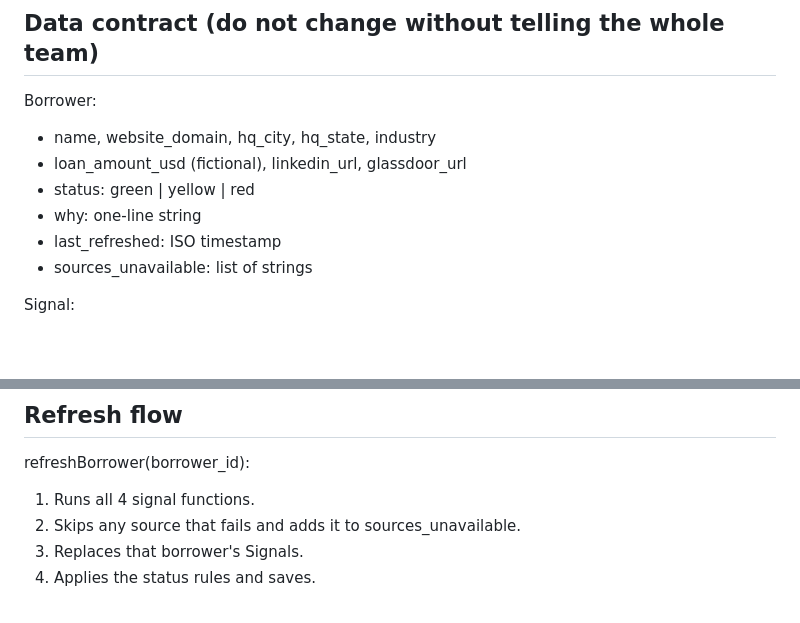
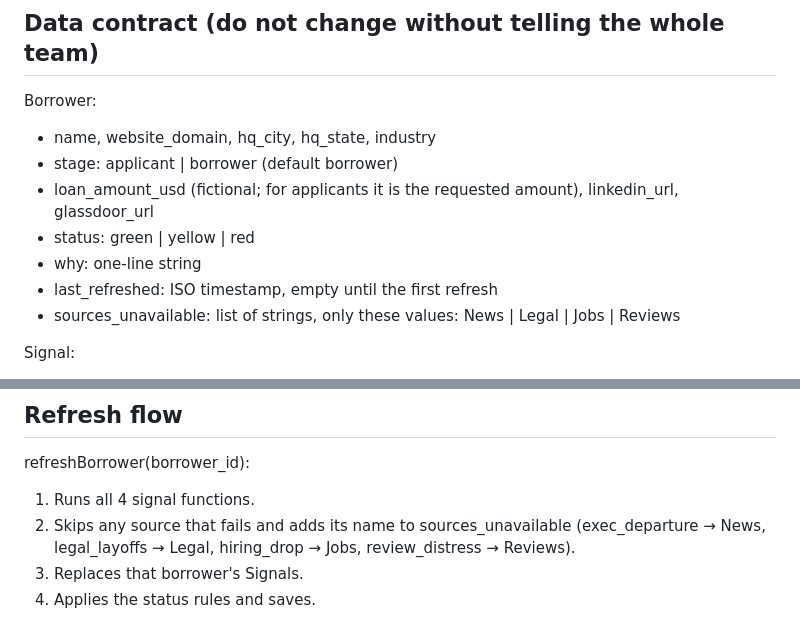
Before and after one commit to natephunt/TalkToUsersHackathonGroup17, a Markdown page: CLAUDE.md, 2 parts joined by grey strips. GitHub-like rendering; blank space fills up the shorter version.

Commit message:
Contract: add Borrower.stage, fix sources_unavailable values
- stage: applicant | borrower (default borrower); loan_amount_usd is the
  requested amount for applicants
- sources_unavailable only holds News | Legal | Jobs | Reviews
- refresh flow maps each signal type to its source name

Co-Authored-By: Claude Opus 5.5 <noreply@anthropic.com>

```diff
--- a/CLAUDE.md
+++ b/CLAUDE.md
@@ -25,11 +25,12 @@ Do not edit files owned by another role without asking in chat first.
 ## Data contract (do not change without telling the whole team)
 Borrower:
 - name, website_domain, hq_city, hq_state, industry
-- loan_amount_usd (fictional), linkedin_url, glassdoor_url
+- stage: applicant | borrower (default borrower)
+- loan_amount_usd (fictional; for applicants it is the requested amount), linkedin_url, glassdoor_url
 - status: green | yellow | red
 - why: one-line string
-- last_refreshed: ISO timestamp
-- sources_unavailable: list of strings
+- last_refreshed: ISO timestamp, empty until the first refresh
+- sources_unavailable: list of strings, only these values: News | Legal | Jobs | Reviews
 
 Signal:
 - borrower_id
@@ -65,7 +66,7 @@ Build the "why" line from the rules, e.g. "Red: CFO departure (Sep 12) + job pos
 ## Refresh flow
 refreshBorrower(borrower_id):
 1. Runs all 4 signal functions.
-2. Skips any source that fails and adds it to sources_unavailable.
+2. Skips any source that fails and adds its name to sources_unavailable (exec_departure → News, legal_layoffs → Legal, hiring_drop → Jobs, review_distress → Reviews).
 3. Replaces that borrower's Signals.
 4. Applies the status rules and saves.
 
```
